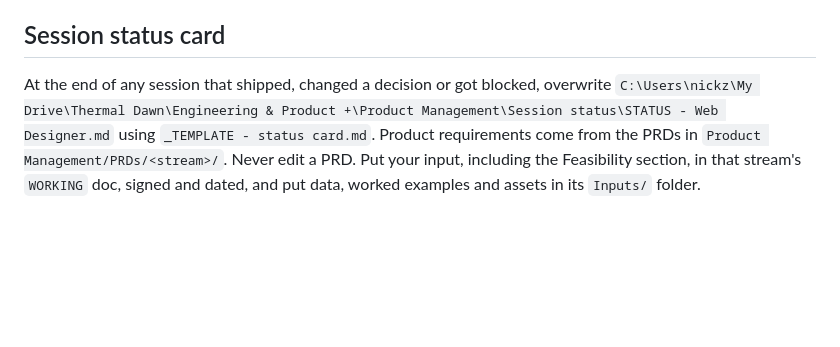
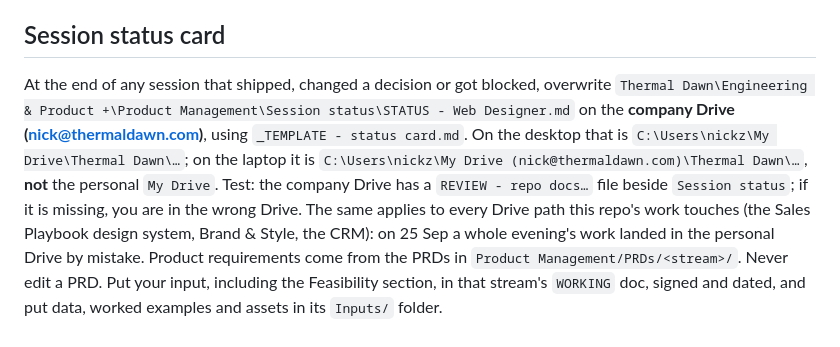
Before and after one commit to NZEN-7/marketing-website-live, a Markdown page: CLAUDE.md, the part around the change. Drawn GitHub-style; blank space fills up the shorter version.

Commit message:
CLAUDE.md: the status card lives on the company Drive
The status-card line named C:\Users\nickz\My Drive, which on the laptop is
Nick's personal Drive. A whole evening's work on 25 Sep (the customer
document fixes, Brand & Style updates, the card with the CTO answers) landed
there instead of in My Drive (nick@thermaldawn.com). Now carries the
template's company-Drive wording, both machines' paths, and the sentinel
test (the REVIEW file beside Session status).

Co-Authored-By: Claude Opus 5.5 <noreply@anthropic.com>

```diff
--- a/CLAUDE.md
+++ b/CLAUDE.md
@@ -91,8 +91,15 @@ to be exported.
 
 ## Session status card
 At the end of any session that shipped, changed a decision or got blocked,
-overwrite `C:\Users\nickz\My Drive\Thermal Dawn\Engineering & Product +\Product Management\Session status\STATUS - Web Designer.md`
-using `_TEMPLATE - status card.md`. Product requirements come from the PRDs in
+overwrite `Thermal Dawn\Engineering & Product +\Product Management\Session status\STATUS - Web Designer.md`
+on the **company Drive (nick@thermaldawn.com)**, using `_TEMPLATE - status card.md`.
+On the desktop that is `C:\Users\nickz\My Drive\Thermal Dawn\…`; on the laptop it
+is `C:\Users\nickz\My Drive (nick@thermaldawn.com)\Thermal Dawn\…`, **not** the
+personal `My Drive`. Test: the company Drive has a `REVIEW - repo docs…` file
+beside `Session status`; if it is missing, you are in the wrong Drive. The same
+applies to every Drive path this repo's work touches (the Sales Playbook design
+system, Brand & Style, the CRM): on 25 Sep a whole evening's work landed in the
+personal Drive by mistake. Product requirements come from the PRDs in
 `Product Management/PRDs/<stream>/`. Never edit a PRD. Put your input, including
 the Feasibility section, in that stream's `WORKING` doc, signed and dated, and
 put data, worked examples and assets in its `Inputs/` folder.
```
